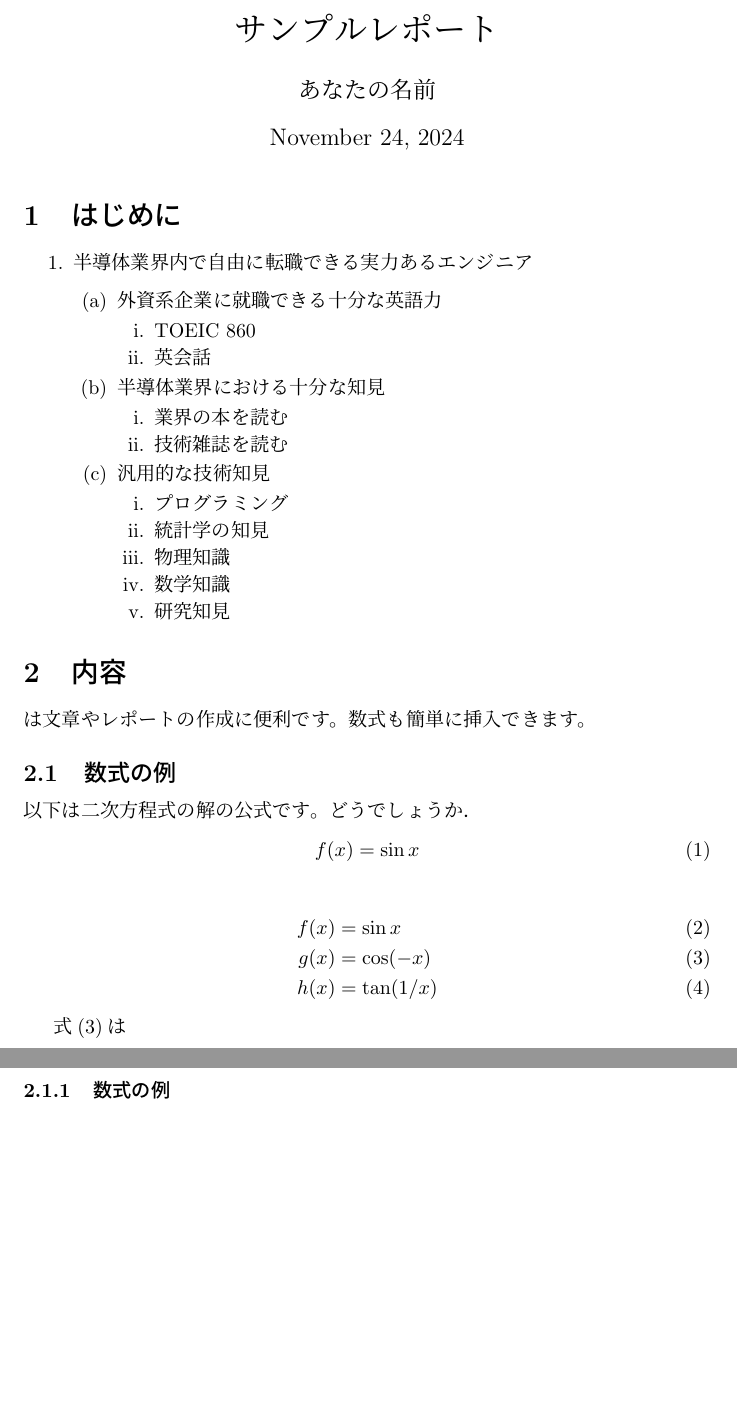
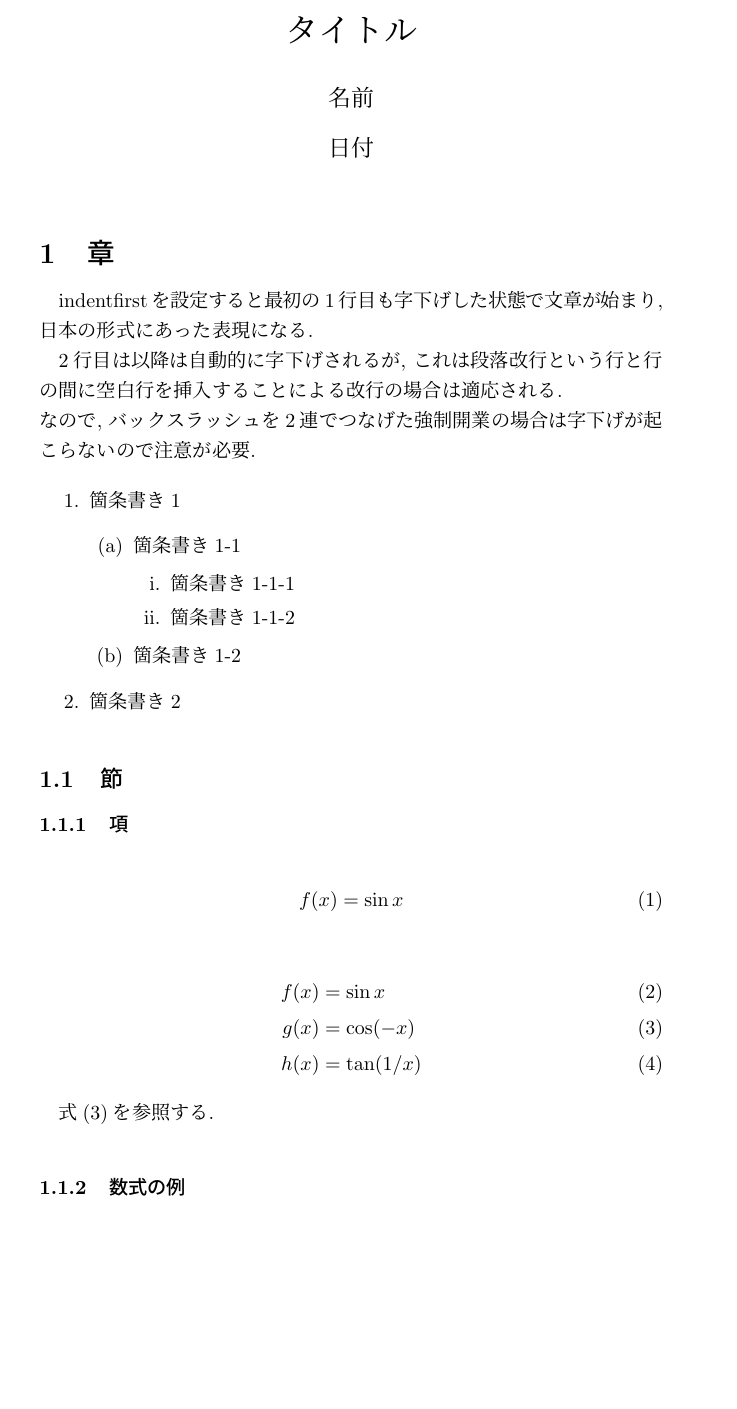
Before and after one commit to Nodaka/useful_items, a LaTeX document (latex_format/format.tex): two parts of pages 1 and 2 of 2 before the commit and part of the page after it, the two joined at a grey line, cut at the place of the change, the shorter picture padded with empty space. The pictures show the PDF file latex_format/format.pdf that the author committed with the source.

Commit message:
update: format change

```diff
--- a/latex_format/format.tex
+++ b/latex_format/format.tex
@@ -2,39 +2,37 @@
 \usepackage[utf8]{inputenc}
 \usepackage{amsmath}
 \usepackage{mathtools}
-\title{サンプルレポート}
-\author{あなたの名前}
-\date{\today}
+%\usepackage{indentfirst}%文の最初をインデントする.
+%\setlength{\parindent}{12pt}%最初の字下げ幅を設定できる.
+\usepackage[top=25truemm,bottom=20truemm,left=50truemm,right=50truemm]{geometry}%余白の調整
+
+\title{タイトル}
+\author{名前}
+\date{日付}
 \begin{document}
 \maketitle
-\section{はじめに}
+\section{章}
+
+indentfirstを設定すると最初の1行目も字下げした状態で文章が始まり, 日本の形式にあった表現になる.
+
+2行目は以降は自動的に字下げされるが, これは段落改行という行と行の間に空白行を挿入することによる改行の場合は適応される.\\
+なので, バックスラッシュを2連でつなげた強制開業の場合は字下げが起こらないので注意が必要.
+
 \begin{enumerate}
-  \item 半導体業界内で自由に転職できる実力あるエンジニア
+  \item 箇条書き1
   \begin{enumerate}
-    \item 外資系企業に就職できる十分な英語力
+    \item 箇条書き1-1
     \begin{enumerate}
-      \item TOEIC 860
-      \item 英会話
+      \item 箇条書き1-1-1
+      \item 箇条書き1-1-2
     \end{enumerate}
-    \item 半導体業界における十分な知見
-    \begin{enumerate}
-      \item 業界の本を読む
-      \item 技術雑誌を読む
-    \end{enumerate}
-    \item 汎用的な技術知見
-    \begin{enumerate}
-      \item プログラミング
-      \item 統計学の知見
-      \item 物理知識
-      \item 数学知識
-      \item 研究知見
-    \end{enumerate}
+    \item 箇条書き1-2
   \end{enumerate}
+  \item 箇条書き2
 \end{enumerate}
-\section{内容}
-は文章やレポートの作成に便利です。数式も簡単に挿入できます。
-\subsection{数式の例}
-以下は二次方程式の解の公式です。どうでしょうか．
+\subsection{節}
+\subsubsection{項}
+
 \begin{equation} \label{eq:a}
   f(x) = \sin x
 \end{equation}
@@ -45,6 +43,6 @@
   h(x) &= \tan(1/x)
 \end{align}
 
-式\eqref{eq:cos}は
+式\eqref{eq:cos}を参照する.
 \subsubsection{数式の例}
 \end{document}
```
Also changed, not shown: latex_format/.latexmkrc (added), latex_format/format.pdf, latex_format/out/format.pdf, latex_format/format.tex (2 more changed lines), 1 other file.
